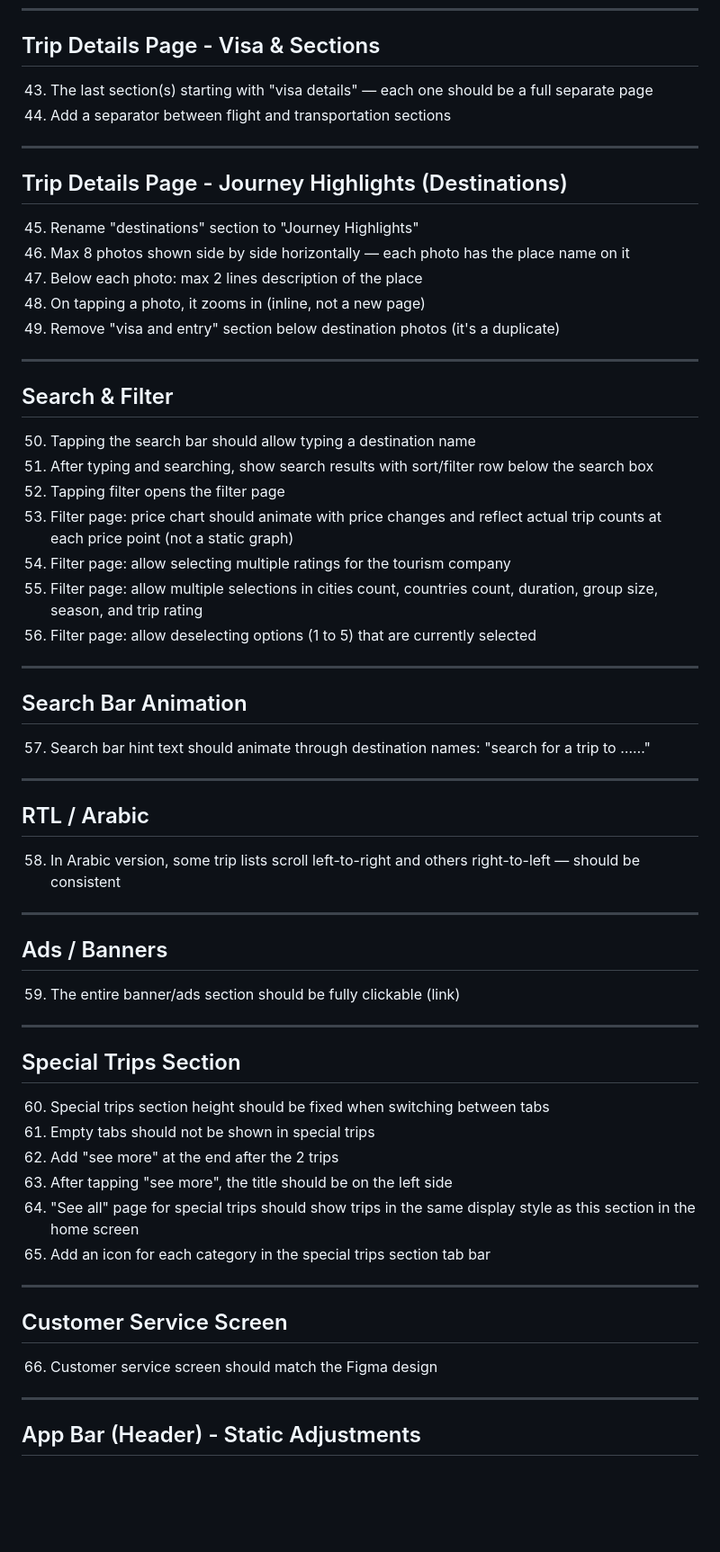
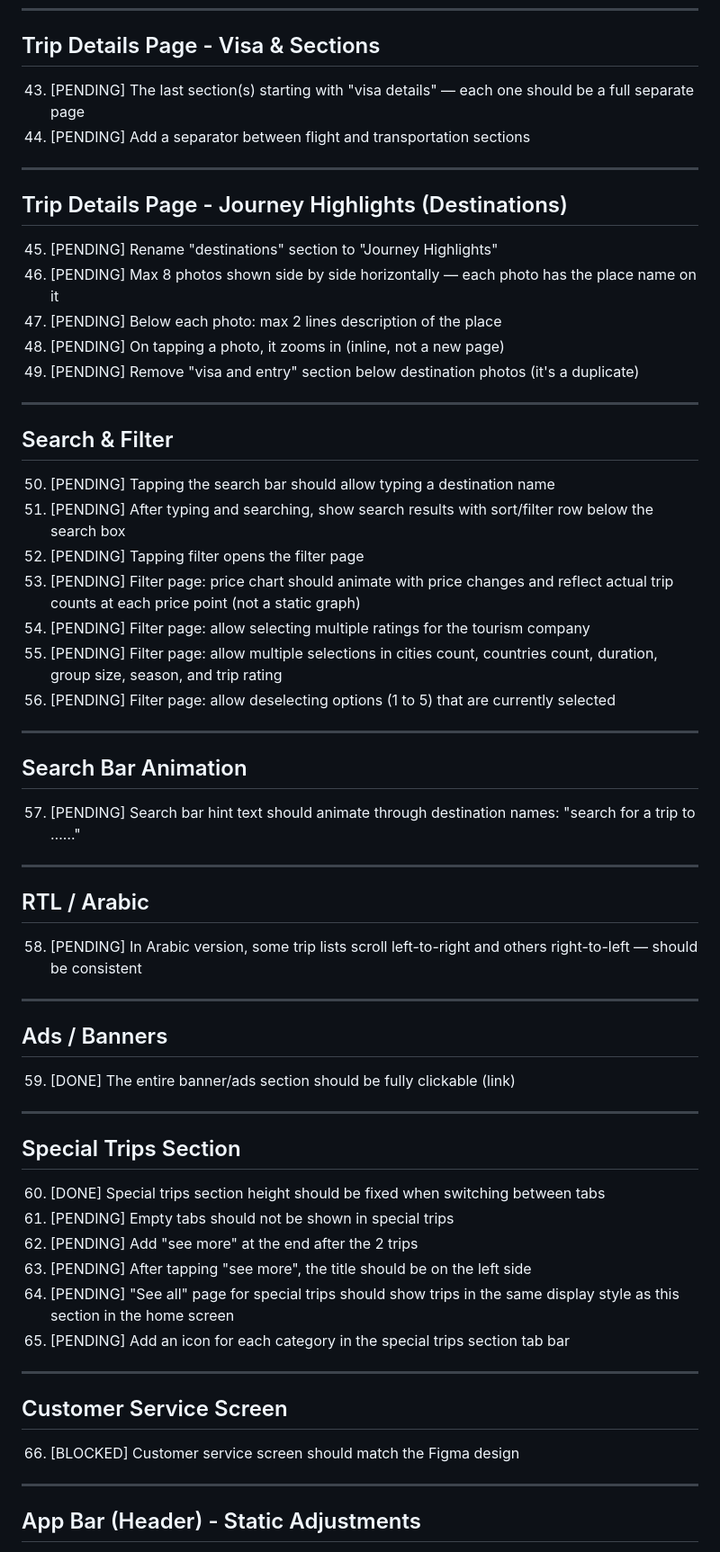
Before and after one commit to Ahmed-Mobark/trip_marche, a Markdown page: CLIENT_FEEDBACK.md, the part around one of its changes. Shown at 90% size. GitHub-like rendering; blank space fills up the shorter version.

```diff
--- a/CLIENT_FEEDBACK.md
+++ b/CLIENT_FEEDBACK.md
@@ -141,65 +143,65 @@
 
 ## Trip Details Page - Visa & Sections
 
-43. The last section(s) starting with "visa details" — each one should be a full separate page
-44. Add a separator between flight and transportation sections
+43. [PENDING] The last section(s) starting with "visa details" — each one should be a full separate page
+44. [PENDING] Add a separator between flight and transportation sections
 
 ---
 
 ## Trip Details Page - Journey Highlights (Destinations)
 
-45. Rename "destinations" section to "Journey Highlights"
-46. Max 8 photos shown side by side horizontally — each photo has the place name on it
-47. Below each photo: max 2 lines description of the place
-48. On tapping a photo, it zooms in (inline, not a new page)
-49. Remove "visa and entry" section below destination photos (it's a duplicate)
+45. [PENDING] Rename "destinations" section to "Journey Highlights"
+46. [PENDING] Max 8 photos shown side by side horizontally — each photo has the place name on it
+47. [PENDING] Below each photo: max 2 lines description of the place
+48. [PENDING] On tapping a photo, it zooms in (inline, not a new page)
+49. [PENDING] Remove "visa and entry" section below destination photos (it's a duplicate)
 
 ---
 
 ## Search & Filter
 
-50. Tapping the search bar should allow typing a destination name
-51. After typing and searching, show search results with sort/filter row below the search box
-52. Tapping filter opens the filter page
-53. Filter page: price chart should animate with price changes and reflect actual trip counts at each price point (not a static graph)
-54. Filter page: allow selecting multiple ratings for the tourism company
-55. Filter page: allow multiple selections in cities count, countries count, duration, group size, season, and trip rating
-56. Filter page: allow deselecting options (1 to 5) that are currently selected
+50. [PENDING] Tapping the search bar should allow typing a destination name
+51. [PENDING] After typing and searching, show search results with sort/filter row below the search box
+52. [PENDING] Tapping filter opens the filter page
+53. [PENDING] Filter page: price chart should animate with price changes and reflect actual trip counts at each price point (not a static graph)
+54. [PENDING] Filter page: allow selecting multiple ratings for the tourism company
+55. [PENDING] Filter page: allow multiple selections in cities count, countries count, duration, group size, season, and trip rating
+56. [PENDING] Filter page: allow deselecting options (1 to 5) that are currently selected
 
 ---
 
 ## Search Bar Animation
 
-57. Search bar hint text should animate through destination names: "search for a trip to ……"
+57. [PENDING] Search bar hint text should animate through destination names: "search for a trip to ……"
 
 ---
 
 ## RTL / Arabic
 
-58. In Arabic version, some trip lists scroll left-to-right and others right-to-left — should be consistent
+58. [PENDING] In Arabic version, some trip lists scroll left-to-right and others right-to-left — should be consistent
 
 ---
 
 ## Ads / Banners
 
-59. The entire banner/ads section should be fully clickable (link)
+59. [DONE] The entire banner/ads section should be fully clickable (link)
 
 ---
 
 ## Special Trips Section
 
-60. Special trips section height should be fixed when switching between tabs
-61. Empty tabs should not be shown in special trips
-62. Add "see more" at the end after the 2 trips
-63. After tapping "see more", the title should be on the left side
-64. "See all" page for special trips should show trips in the same display style as this section in the home screen
-65. Add an icon for each category in the special trips section tab bar
+60. [DONE] Special trips section height should be fixed when switching between tabs
+61. [PENDING] Empty tabs should not be shown in special trips
+62. [PENDING] Add "see more" at the end after the 2 trips
+63. [PENDING] After tapping "see more", the title should be on the left side
+64. [PENDING] "See all" page for special trips should show trips in the same display style as this section in the home screen
+65. [PENDING] Add an icon for each category in the special trips section tab bar
 
 ---
 
 ## Customer Service Screen
 
-66. Customer service screen should match the Figma design
+66. [BLOCKED] Customer service screen should match the Figma design
 
 ---
 
```
Also changed, not shown: other parts of CLIENT_FEEDBACK.md (+57 -55 lines).
